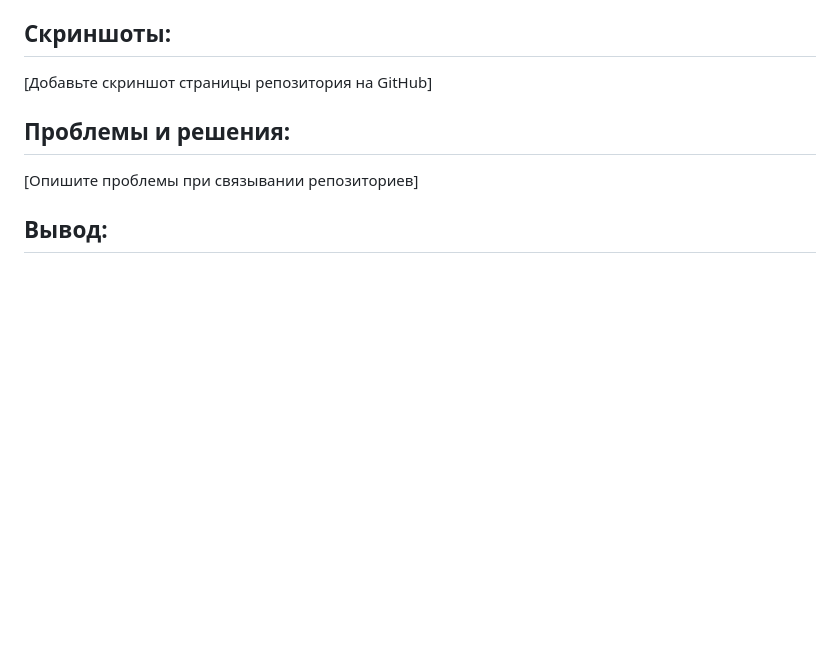
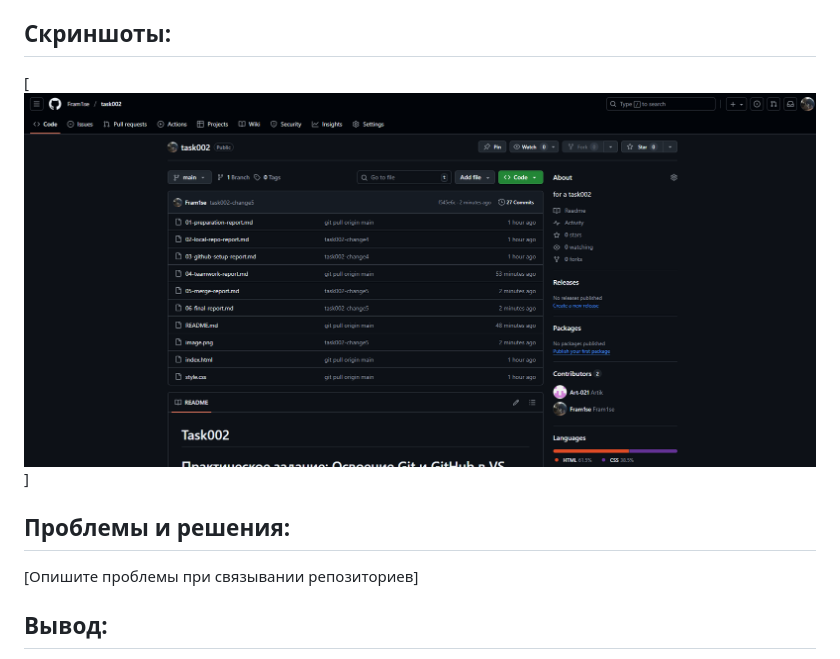
Before and after one commit to Fram1se/task002, a Markdown page: 03-github-setup-report.md, the part around the change. GitHub-like rendering; pictures changed too: image-3.png (added); blank space fills up the shorter version.

```diff
--- a/03-github-setup-report.md
+++ b/03-github-setup-report.md
@@ -21,7 +21,7 @@
 3. [x] История коммитов показывает "Initial commit"
 
 ## Скриншоты:
-[Добавьте скриншот страницы репозитория на GitHub]
+[![alt text](image-3.png)]
 
 ## Проблемы и решения:
 [Опишите проблемы при связывании репозиториев]
```
Also changed, not shown: 04-teamwork-report.md (+1 -1 lines), 05-merge-report.md (+1 -1 lines), image-1.png (added), image-2.png (added).
